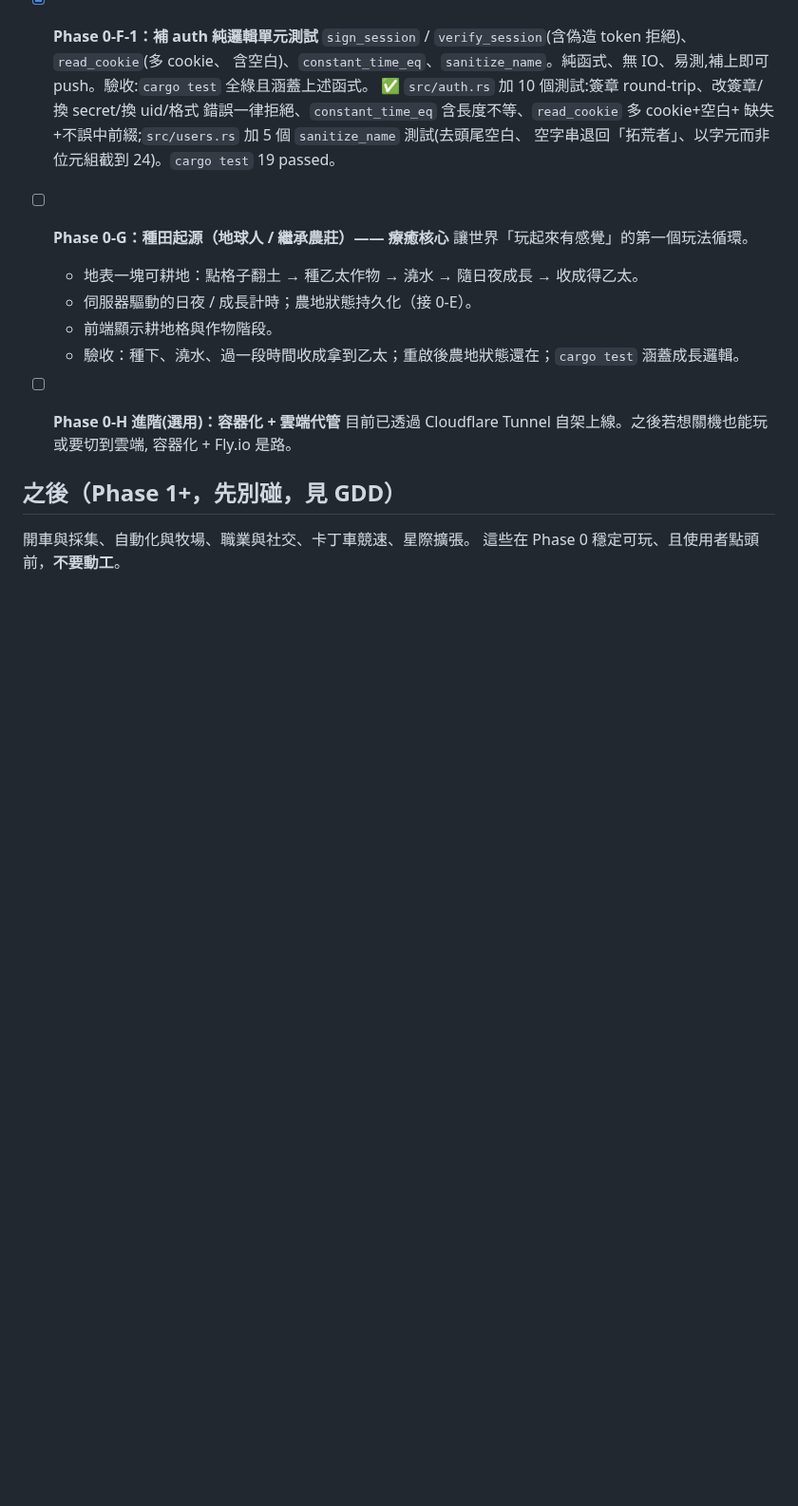
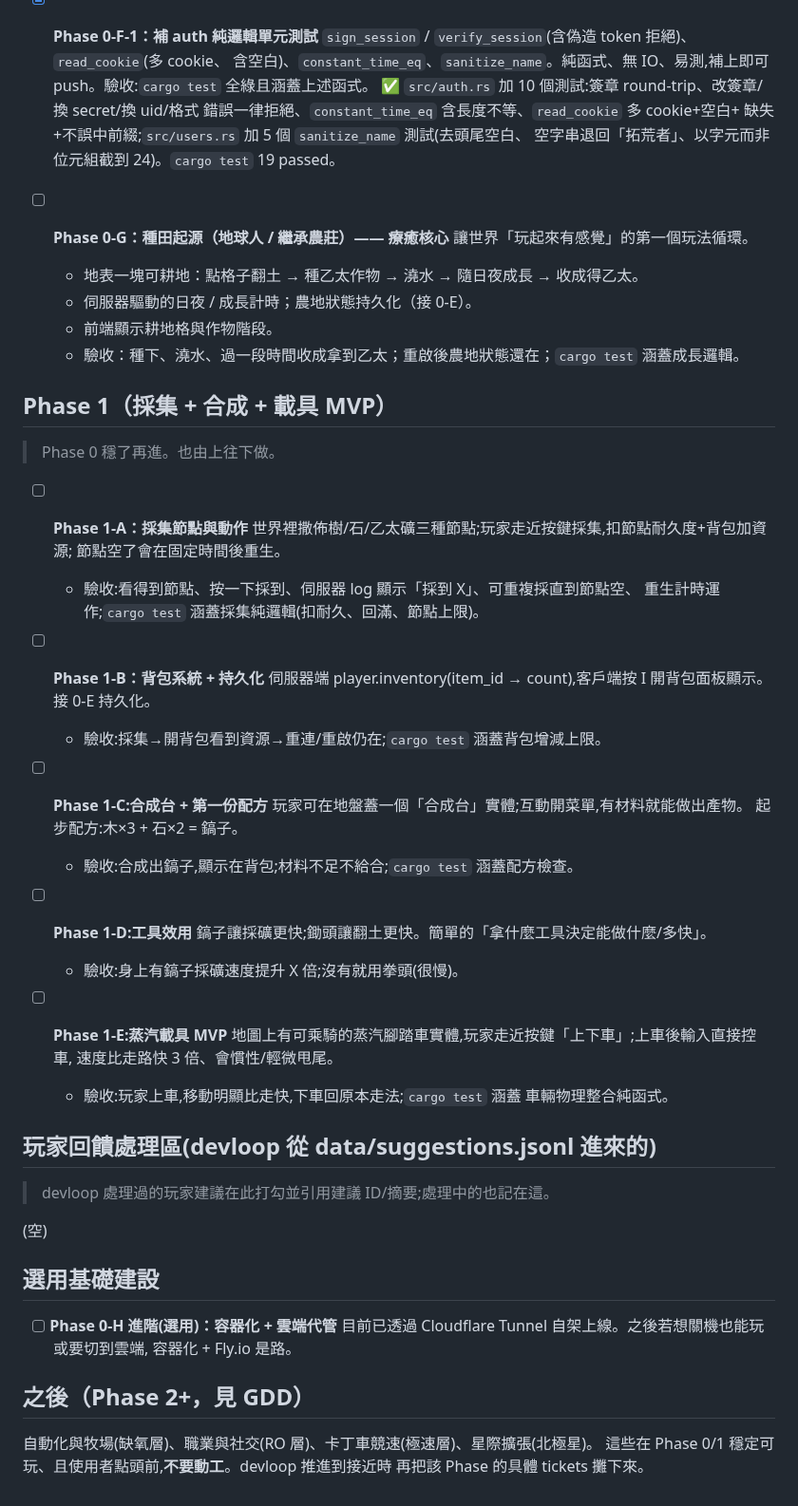
Before and after one commit to ShihShihDer/ButFun, a Markdown page: docs/BACKLOG.md, the part around the change. Shown at 95% size. GitHub-like rendering; blank space fills up the shorter version.

Commit message:
plan: BACKLOG 加入 Phase 1 具體 tickets + 玩家回饋處理區
devloop 自走第一筆程式碼(02dac3c)後,給它接下來幾週的清楚跑道:

Phase 1(採集+合成+載具 MVP):
- 1-A 採集節點(樹/石/乙太礦);走近按鍵採集,有耐久與重生
- 1-B 背包系統 + 持久化(接 0-E)
- 1-C 合成台 + 第一份配方(木+石=鎬子)
- 1-D 工具效用(鎬子採礦更快、鋤頭翻土更快)
- 1-E 蒸汽載具 MVP(可乘騎,慣性甩尾,速度 ×3)

加「玩家回饋處理區」收容 data/suggestions.jsonl 進來的玩家建議,
devloop 處理後在此打勾留軌跡。

收掉重複的 Phase 1+ 章節,改為 Phase 2+ 占位(到時 devloop 接近再攤
具體 tickets,維持「一次一垂直切片」紀律)。

```diff
--- a/docs/BACKLOG.md
+++ b/docs/BACKLOG.md
@@ -52,11 +52,50 @@
   - 前端顯示耕地格與作物階段。
   - 驗收：種下、澆水、過一段時間收成拿到乙太；重啟後農地狀態還在；`cargo test` 涵蓋成長邏輯。
 
+## Phase 1（採集 + 合成 + 載具 MVP）
+
+> Phase 0 穩了再進。也由上往下做。
+
+- [ ] **Phase 1-A：採集節點與動作**
+  世界裡撒佈樹/石/乙太礦三種節點;玩家走近按鍵採集,扣節點耐久度+背包加資源;
+  節點空了會在固定時間後重生。
+  - 驗收:看得到節點、按一下採到、伺服器 log 顯示「採到 X」、可重複採直到節點空、
+    重生計時運作;`cargo test` 涵蓋採集純邏輯(扣耐久、回滿、節點上限)。
+
+- [ ] **Phase 1-B：背包系統 + 持久化**
+  伺服器端 player.inventory(item_id → count),客戶端按 I 開背包面板顯示。
+  接 0-E 持久化。
+  - 驗收:採集→開背包看到資源→重連/重啟仍在;`cargo test` 涵蓋背包增減上限。
+
+- [ ] **Phase 1-C:合成台 + 第一份配方**
+  玩家可在地盤蓋一個「合成台」實體;互動開菜單,有材料就能做出產物。
+  起步配方:木×3 + 石×2 = 鎬子。
+  - 驗收:合成出鎬子,顯示在背包;材料不足不給合;`cargo test` 涵蓋配方檢查。
+
+- [ ] **Phase 1-D:工具效用**
+  鎬子讓採礦更快;鋤頭讓翻土更快。簡單的「拿什麼工具決定能做什麼/多快」。
+  - 驗收:身上有鎬子採礦速度提升 X 倍;沒有就用拳頭(很慢)。
+
+- [ ] **Phase 1-E:蒸汽載具 MVP**
+  地圖上有可乘騎的蒸汽腳踏車實體,玩家走近按鍵「上下車」;上車後輸入直接控車,
+  速度比走路快 3 倍、會慣性/輕微甩尾。
+  - 驗收:玩家上車,移動明顯比走快,下車回原本走法;`cargo test` 涵蓋
+    車輛物理整合純函式。
+
+## 玩家回饋處理區(devloop 從 data/suggestions.jsonl 進來的)
+
+> devloop 處理過的玩家建議在此打勾並引用建議 ID/摘要;處理中的也記在這。
+
+(空)
+
+## 選用基礎建設
+
 - [ ] **Phase 0-H 進階(選用)：容器化 + 雲端代管**
   目前已透過 Cloudflare Tunnel 自架上線。之後若想關機也能玩或要切到雲端,
   容器化 + Fly.io 是路。
 
-## 之後（Phase 1+，先別碰，見 GDD）
+## 之後（Phase 2+，見 GDD）
 
-開車與採集、自動化與牧場、職業與社交、卡丁車競速、星際擴張。
-這些在 Phase 0 穩定可玩、且使用者點頭前，**不要動工**。
+自動化與牧場(缺氧層)、職業與社交(RO 層)、卡丁車競速(極速層)、星際擴張(北極星)。
+這些在 Phase 0/1 穩定可玩、且使用者點頭前,**不要動工**。devloop 推進到接近時
+再把該 Phase 的具體 tickets 攤下來。
```
